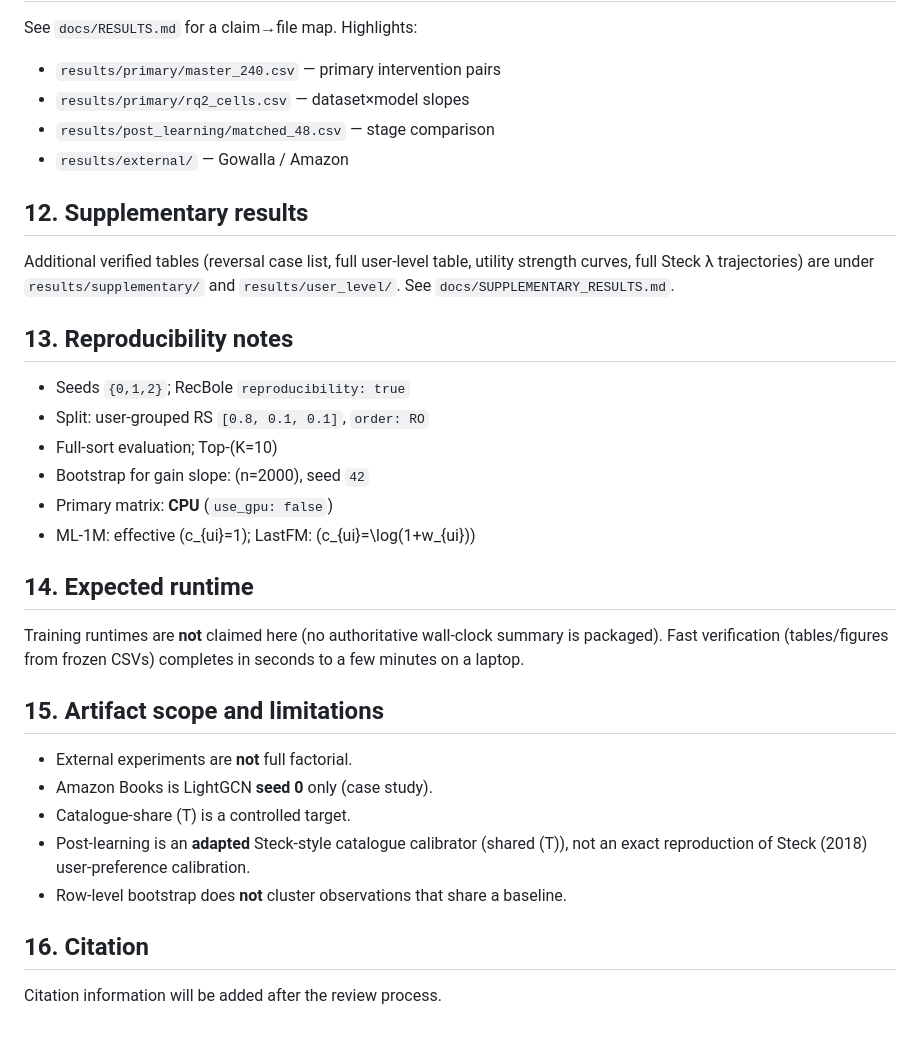
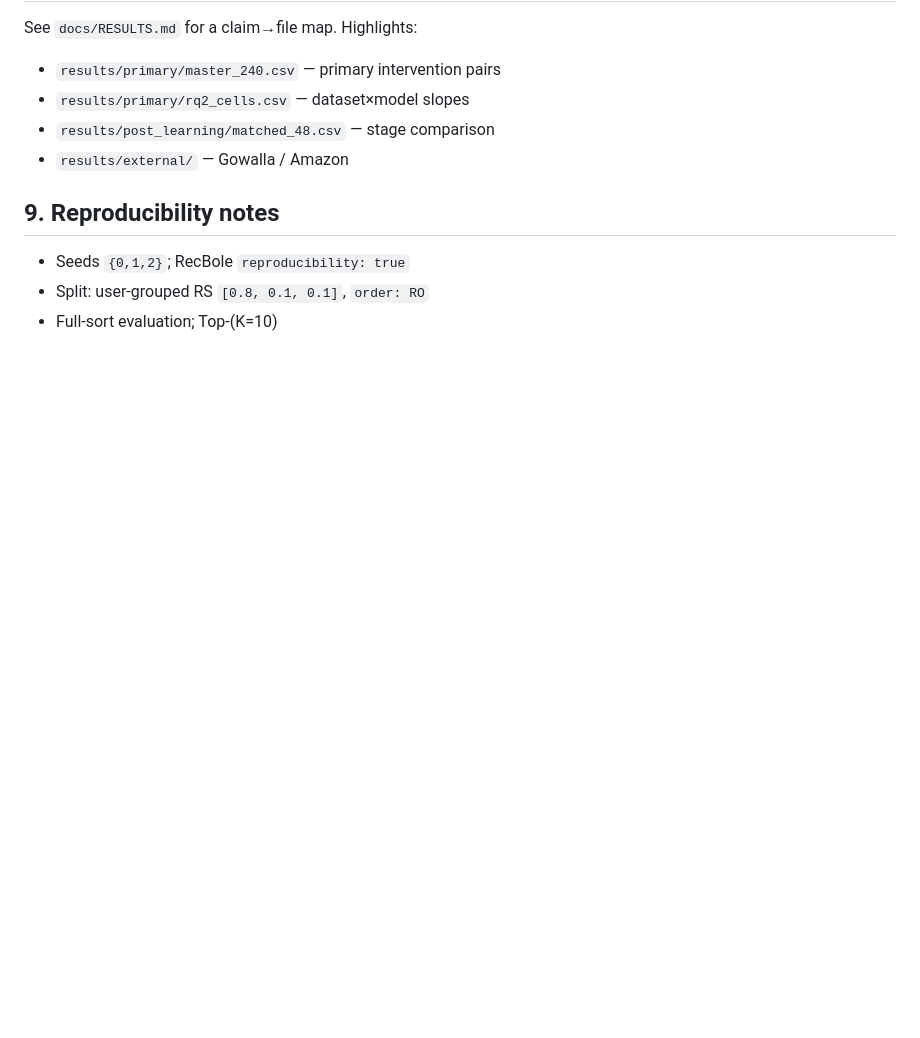
Before and after one commit to het28/Fairness-trasfer, a Markdown page: README.md, the part around one of its changes. Drawn GitHub-style; blank space fills up the shorter version.

```diff
--- a/README.md
+++ b/README.md
@@ -131,31 +95,8 @@ See `docs/RESULTS.md` for a claim→file map. Highlights:
 - `results/post_learning/matched_48.csv` — stage comparison
 - `results/external/` — Gowalla / Amazon
 
-## 12. Supplementary results
-
-Additional verified tables (reversal case list, full user-level table, utility strength curves, full Steck λ trajectories) are under `results/supplementary/` and `results/user_level/`. See `docs/SUPPLEMENTARY_RESULTS.md`.
-
-## 13. Reproducibility notes
+## 9. Reproducibility notes
 
 - Seeds `{0,1,2}`; RecBole `reproducibility: true`
 - Split: user-grouped RS `[0.8, 0.1, 0.1]`, `order: RO`
-- Full-sort evaluation; Top-\(K=10\)
-- Bootstrap for gain slope: \(n=2000\), seed `42`
-- Primary matrix: **CPU** (`use_gpu: false`)
-- ML-1M: effective \(c_{ui}=1\); LastFM: \(c_{ui}=\log(1+w_{ui})\)
-
-## 14. Expected runtime
-
-Training runtimes are **not** claimed here (no authoritative wall-clock summary is packaged). Fast verification (tables/figures from frozen CSVs) completes in seconds to a few minutes on a laptop.
-
-## 15. Artifact scope and limitations
-
-- External experiments are **not** full factorial.
-- Amazon Books is LightGCN **seed 0** only (case study).
-- Catalogue-share \(T\) is a controlled target.
-- Post-learning is an **adapted** Steck-style catalogue calibrator (shared \(T\)), not an exact reproduction of Steck (2018) user-preference calibration.
-- Row-level bootstrap does **not** cluster observations that share a baseline.
-
-## 16. Citation
-
-Citation information will be added after the review process.
+- Full-sort evaluation; Top-(K=10)
```
Also changed, not shown: other parts of README.md (+10 -46 lines).
